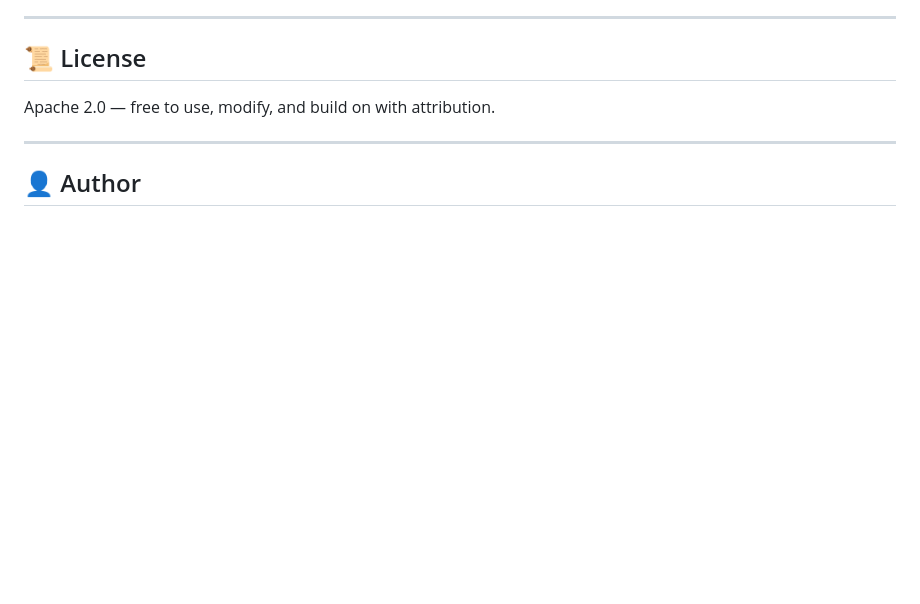
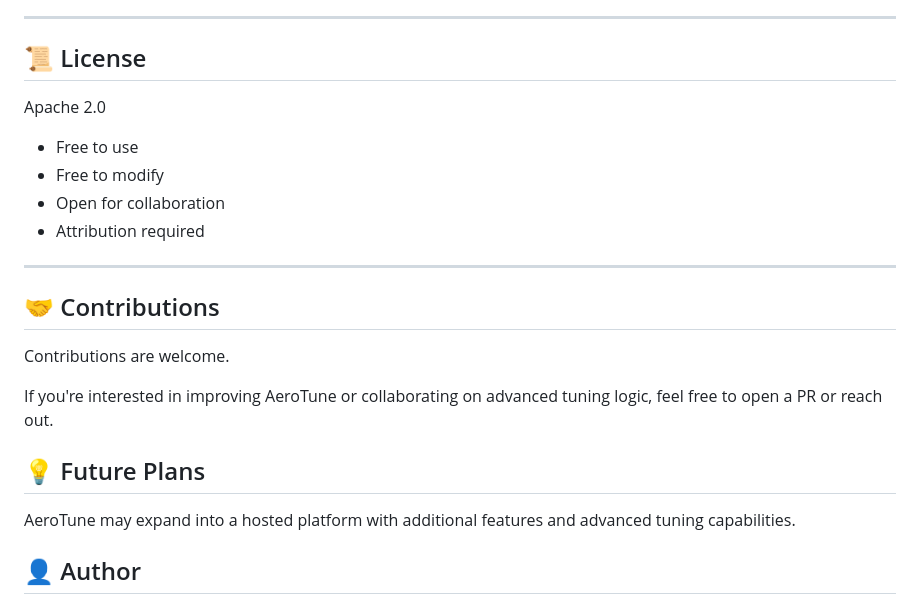
Before and after one commit to bostromdev/AeroTune, a Markdown page: README.md, the part around the change. Rendered like a GitHub page; blank space fills up the shorter version.

Commit message:
Revise license and add contributions and future plans
Updated license section for clarity and added sections for contributions and future plans.

Signed-off-by: bostromdev <cbostrom23@outlook.com>

```diff
--- a/README.md
+++ b/README.md
@@ -137,10 +137,22 @@ AeroTune/
 
 ## 📜 License
 
-Apache 2.0 — free to use, modify, and build on with attribution.
-
+Apache 2.0
+- Free to use
+- Free to modify
+- Open for collaboration
+- Attribution required
 ---
 
+## 🤝 Contributions
+
+Contributions are welcome.
+
+If you're interested in improving AeroTune or collaborating on advanced tuning logic, feel free to open a PR or reach out.
+
+## 💡 Future Plans
+
+AeroTune may expand into a hosted platform with additional features and advanced tuning capabilities.
 ## 👤 Author
 
 Built by Christopher Bostrom
```
